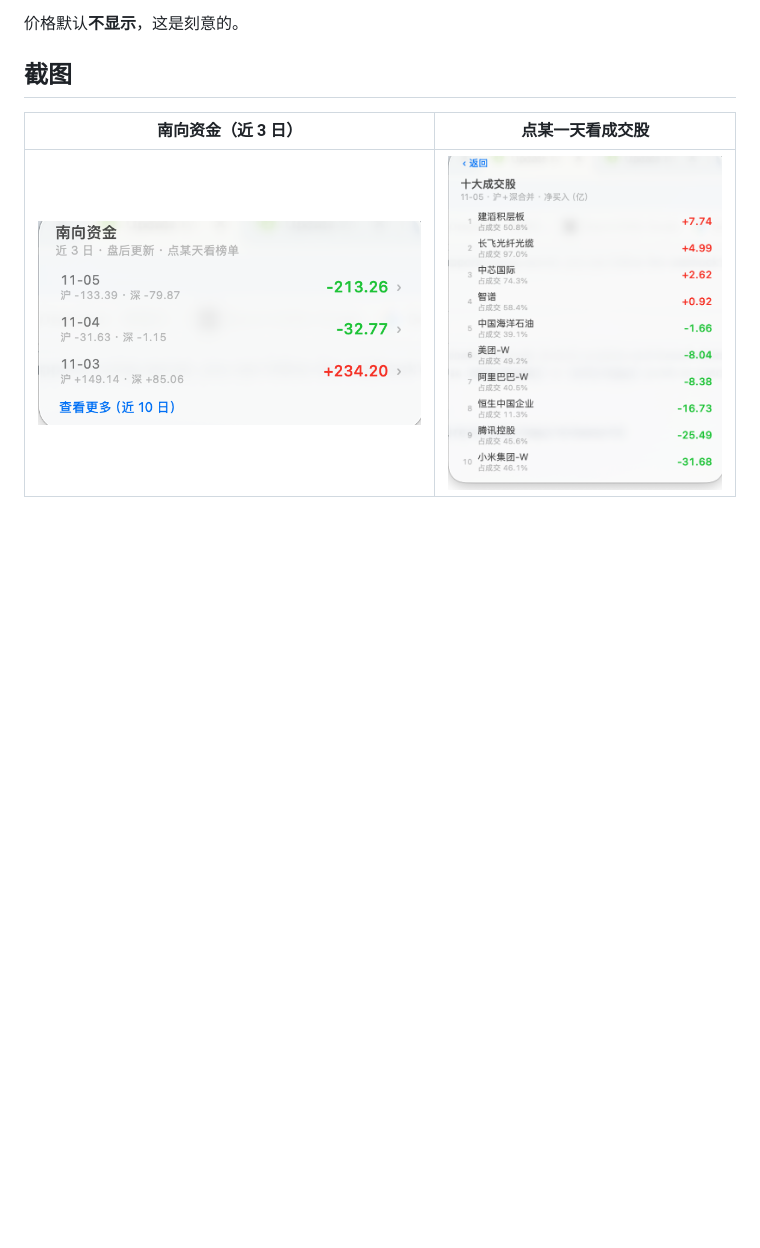
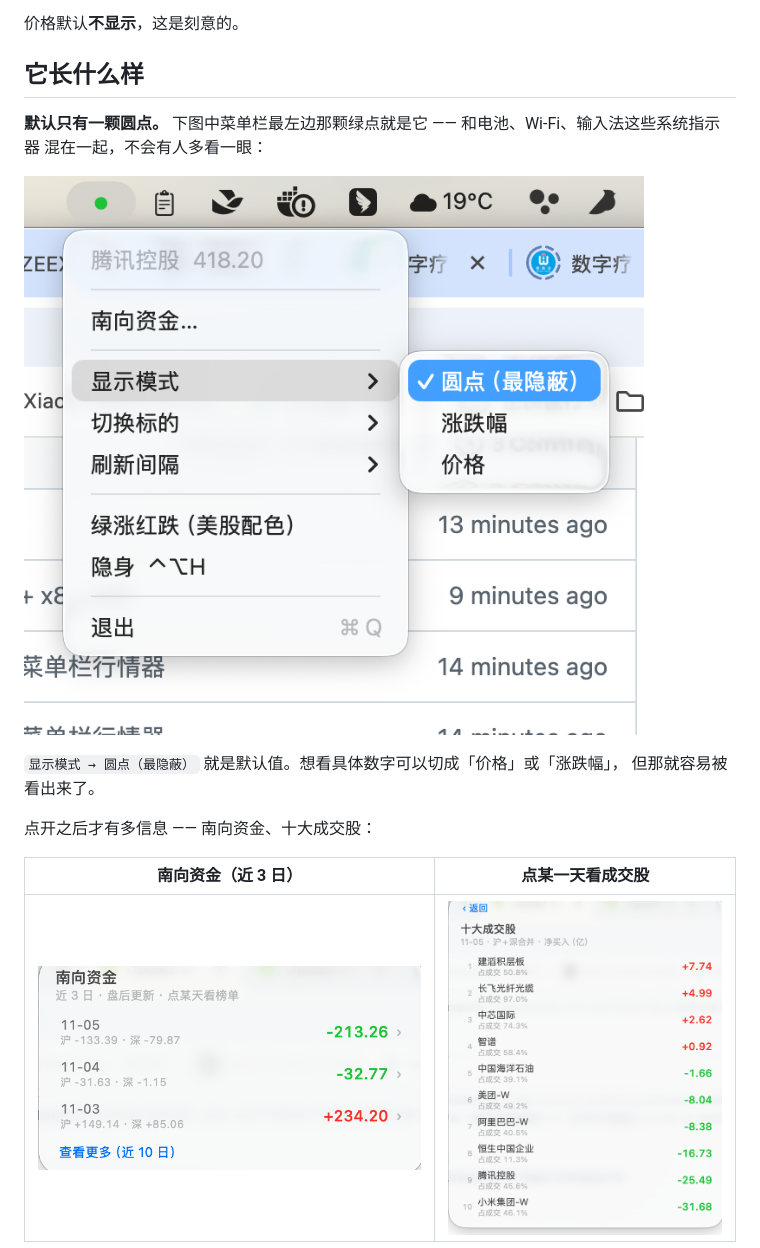
Before and after one commit to mateJay/stealth-ticker, a Markdown page: README.md, the part around the change. GitHub-like rendering; pictures changed too: docs/images/menu.png (added); blank space fills up the shorter version.

Commit message:
docs: 增加菜单栏默认形态与显示模式截图

```diff
--- a/README.md
+++ b/README.md
@@ -23,7 +23,17 @@ nothing else — hover for the price, click for details, `⌃⌥H` to hide it in
 
 价格默认**不显示**，这是刻意的。
 
-## 截图
+## 它长什么样
+
+**默认只有一颗圆点。** 下图中菜单栏最左边那颗绿点就是它 —— 和电池、Wi-Fi、输入法这些系统指示器
+混在一起，不会有人多看一眼：
+
+![menu bar](docs/images/menu.png)
+
+`显示模式 → 圆点（最隐蔽）` 就是默认值。想看具体数字可以切成「价格」或「涨跌幅」，
+但那就容易被看出来了。
+
+点开之后才有多信息 —— 南向资金、十大成交股：
 
 | 南向资金（近 3 日） | 点某一天看成交股 |
 | --- | --- |
```
